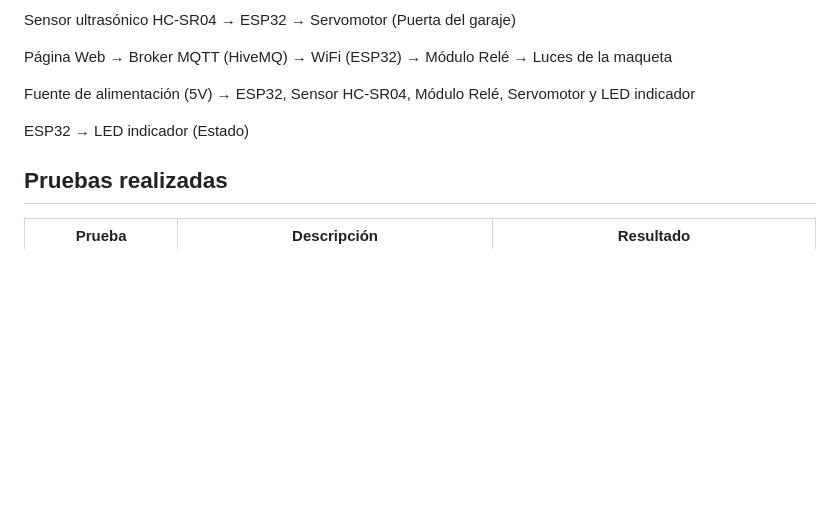
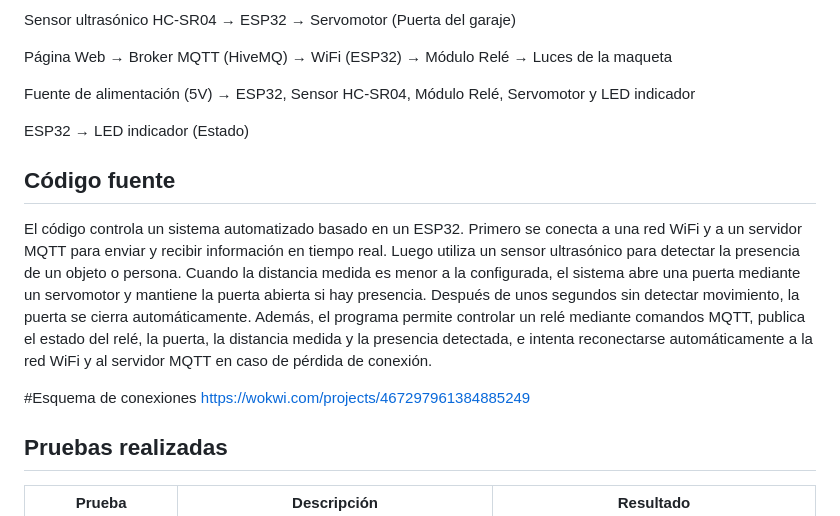
Before and after one commit to saryduarte/Smarthome-System, a Markdown page: README.md, the part around the change. Rendered like a GitHub page; blank space fills up the shorter version.

```diff
--- a/README.md
+++ b/README.md
@@ -47,6 +47,13 @@ Fuente de alimentación (5V) → ESP32, Sensor HC-SR04, Módulo Relé, Servomoto
 
 ESP32 → LED indicador (Estado)
 
+## Código fuente
+El código controla un sistema automatizado basado en un ESP32. Primero se conecta a una red WiFi y a un servidor MQTT para enviar y recibir información en tiempo real. Luego utiliza un sensor ultrasónico para detectar la presencia de un objeto o persona. Cuando la distancia medida es menor a la configurada, el sistema abre una puerta mediante un servomotor y mantiene la puerta abierta si hay presencia. Después de unos segundos sin detectar movimiento, la puerta se cierra automáticamente. Además, el programa permite controlar un relé mediante comandos MQTT, publica el estado del relé, la puerta, la distancia medida y la presencia detectada, e intenta reconectarse automáticamente a la red WiFi y al servidor MQTT en caso de pérdida de conexión.
+
+#Esquema de conexiones
+https://wokwi.com/projects/467297961384885249
+
+
 ## Pruebas realizadas
 
 | Prueba                    | Descripción                                                                                                                           | Resultado                                                                                                                              |
```
